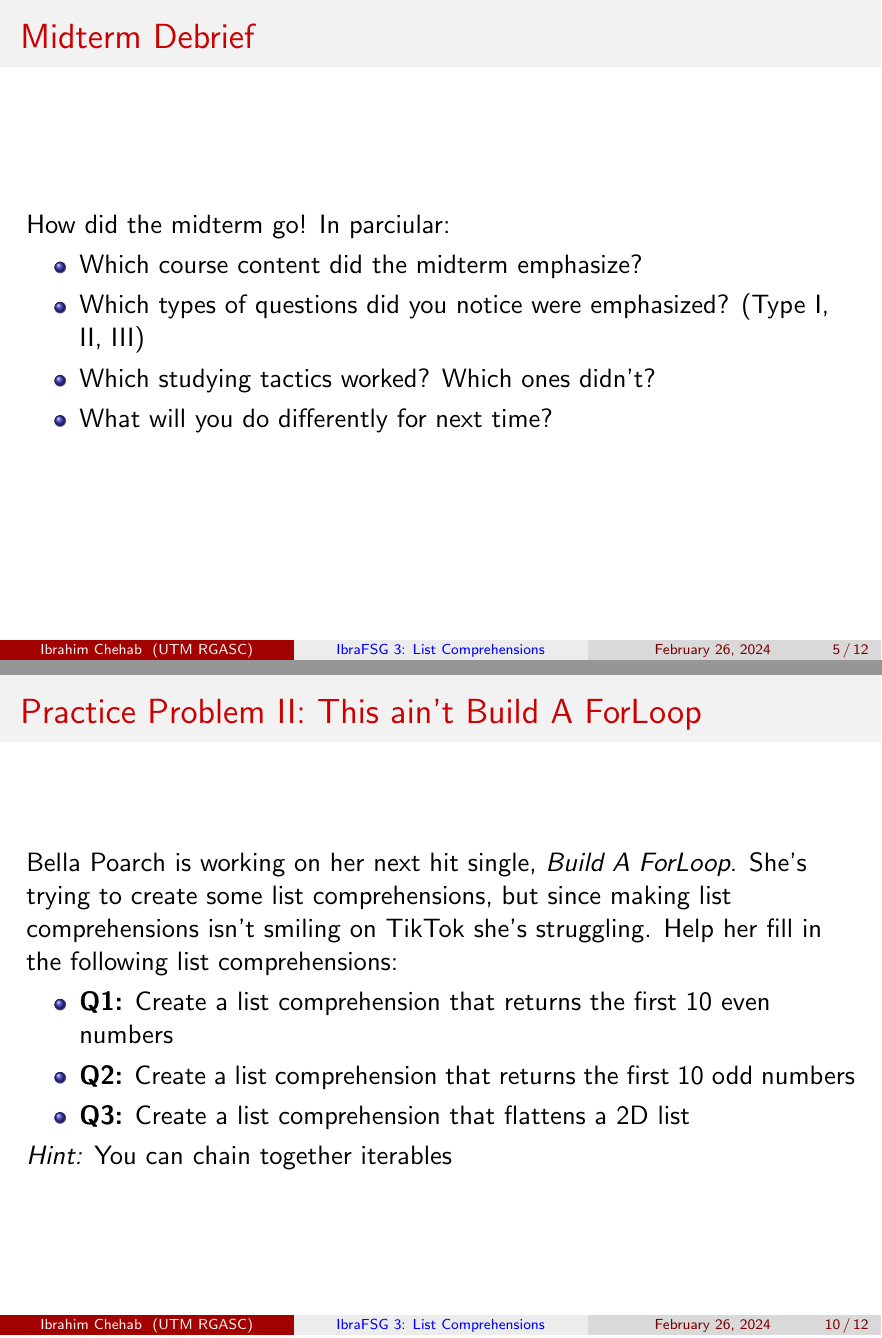
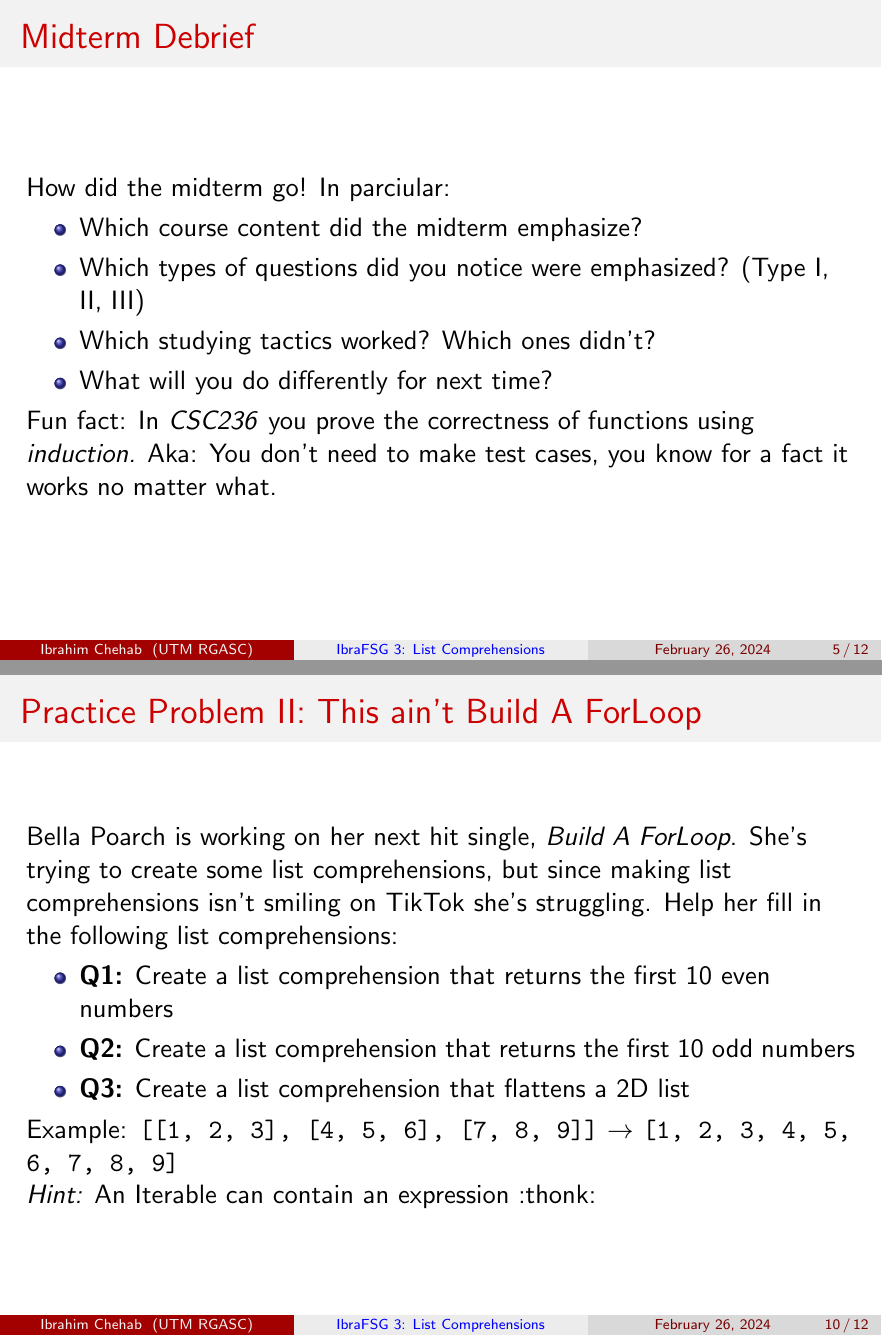
Before and after one commit to IbraTech04/CSC148-FSG-Slides-2024, LaTeX slides (Week 7 - List Comprehensions/slides.tex): pages 5 and 10 of 12, joined at a grey line. Compiled offline with pdfLaTeX.

Commit message:
more changes to the slides

```diff
--- a/Week 7 - List Comprehensions/slides.tex
+++ b/Week 7 - List Comprehensions/slides.tex
@@ -105,6 +105,8 @@ Today I've tried to mix the two together, but I'd like to know your thoughts.
     \item Which studying tactics worked? Which ones didn't?
     \item What will you do differently for next time?
   \end{itemize}
+
+  Fun fact: In \textit{CSC236} you prove the correctness of functions using \textit{induction.} Aka: You don't need to make test cases, you know for a fact it works no matter what.
 \end{frame}
 
 \section{List Comprehensions}
@@ -213,7 +215,10 @@ for song in songs:
     \item \textbf{Q2:} Create a list comprehension that returns the first 10 odd numbers
     \item \textbf{Q3:} Create a list comprehension that flattens a 2D list
   \end{itemize}
-  \textit{Hint:} You can chain together iterables
+  Example:
+  \texttt{[[1, 2, 3], [4, 5, 6], [7, 8, 9]]} $\rightarrow$ \texttt{[1, 2, 3, 4, 5, 6, 7, 8, 9]}\\
+  \textit{Hint:} An Iterable can contain an expression :thonk:
+
 \end{frame}
 
 \section{Conclusion}
```
Also changed, not shown: Week 7 - List Comprehensions/README.md, Week 7 - List Comprehensions/slides.pdf, 1 other file.
